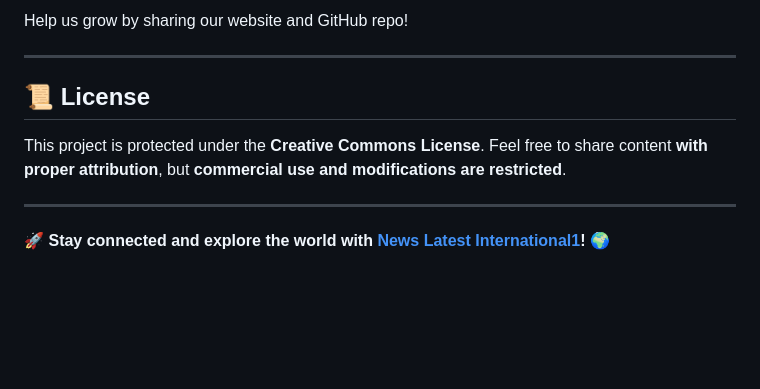
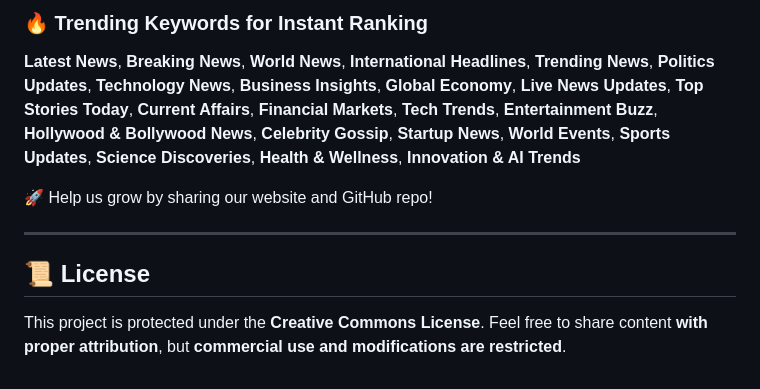
Before and after one commit to Jamil-39/News-Latest-International1-Latest-World-News, a Markdown page: README.md, the part around one of its changes. GitHub-like rendering; blank space fills up the shorter version.

```diff
--- a/README.md
+++ b/README.md
@@ -84,12 +69,12 @@ To improve search rankings, **News Latest International1** is linked across mult
 
-Help us grow by sharing our website and GitHub repo!
+### 🔥 Trending Keywords for Instant Ranking
+
+**Latest News**, **Breaking News**, **World News**, **International Headlines**, **Trending News**, **Politics Updates**, **Technology News**, **Business Insights**, **Global Economy**, **Live News Updates**, **Top Stories Today**, **Current Affairs**, **Financial Markets**, **Tech Trends**, **Entertainment Buzz**, **Hollywood & Bollywood News**, **Celebrity Gossip**, **Startup News**, **World Events**, **Sports Updates**, **Science Discoveries**, **Health & Wellness**, **Innovation & AI Trends**
+
+🚀 Help us grow by sharing our website and GitHub repo!
 
 ---
 
 ## 📜 License
 
 This project is protected under the **Creative Commons License**. Feel free to share content **with proper attribution**, but **commercial use and modifications are restricted**.
-
----
-
-🚀 **Stay connected and explore the world with ****************[News Latest International1](https://newslatestinternational1.blogspot.com/)****************!** 🌍
```
Also changed, not shown: other parts of README.md (+20 -35 lines).
